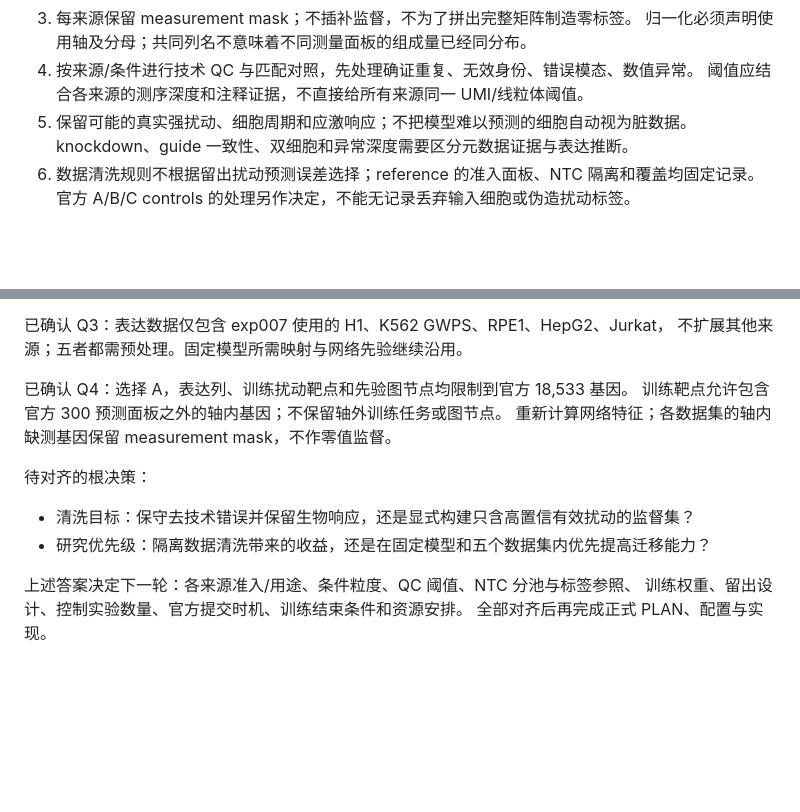
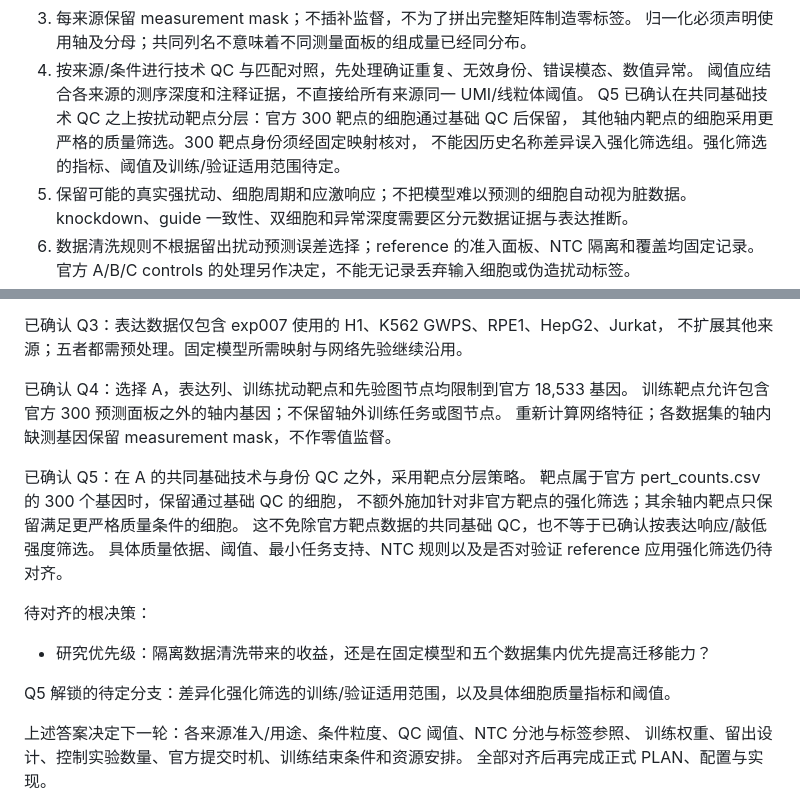
Before and after one commit to yjcyxky/virtual-cell-challenge, a Markdown page: experiments/exp008/PLAN.md, 2 parts joined by grey strips. GitHub-like rendering; blank space fills up the shorter version.

Commit message:
docs(exp008): specify target-dependent cell quality filtering

```diff
--- a/experiments/exp008/PLAN.md
+++ b/experiments/exp008/PLAN.md
@@ -128,6 +128,9 @@ H1 原始轴有 18,080 列，和官方表字面交集 18,077；这是映射前
    归一化必须声明使用轴及分母；共同列名不意味着不同测量面板的组成量已经同分布。
 4. 按来源/条件进行技术 QC 与匹配对照，先处理确证重复、无效身份、错误模态、数值异常。
    阈值应结合各来源的测序深度和注释证据，不直接给所有来源同一 UMI/线粒体阈值。
+   Q5 已确认在共同基础技术 QC 之上按扰动靶点分层：官方 300 靶点的细胞通过基础 QC 后保留，
+   其他轴内靶点的细胞采用更严格的质量筛选。300 靶点身份须经固定映射核对，
+   不能因历史名称差异误入强化筛选组。强化筛选的指标、阈值及训练/验证适用范围待定。
 5. 保留可能的真实强扰动、细胞周期和应激响应；不把模型难以预测的细胞自动视为脏数据。
    knockdown、guide 一致性、双细胞和异常深度需要区分元数据证据与表达推断。
 6. 数据清洗规则不根据留出扰动预测误差选择；reference 的准入面板、NTC 隔离和覆盖均固定记录。
@@ -183,10 +186,17 @@ log2FC 标签（epsilon=1e-9）、加权平方损失和 NTC 模板计数生成
 训练靶点允许包含官方 300 预测面板之外的轴内基因；不保留轴外训练任务或图节点。
 重新计算网络特征；各数据集的轴内缺测基因保留 measurement mask，不作零值监督。
 
+已确认 Q5：在 A 的共同基础技术与身份 QC 之外，采用靶点分层策略。
+靶点属于官方 pert_counts.csv 的 300 个基因时，保留通过基础 QC 的细胞，
+不额外施加针对非官方靶点的强化筛选；其余轴内靶点只保留满足更严格质量条件的细胞。
+这不免除官方靶点数据的共同基础 QC，也不等于已确认按表达响应/敲低强度筛选。
+具体质量依据、阈值、最小任务支持、NTC 规则以及是否对验证 reference 应用强化筛选仍待对齐。
+
 待对齐的根决策：
 
-- 清洗目标：保守去技术错误并保留生物响应，还是显式构建只含高置信有效扰动的监督集？
 - 研究优先级：隔离数据清洗带来的收益，还是在固定模型和五个数据集内优先提高迁移能力？
+
+Q5 解锁的待定分支：差异化强化筛选的训练/验证适用范围，以及具体细胞质量指标和阈值。
 
 上述答案决定下一轮：各来源准入/用途、条件粒度、QC 阈值、NTC 分池与标签参照、
 训练权重、留出设计、控制实验数量、官方提交时机、训练结束条件和资源安排。
```
